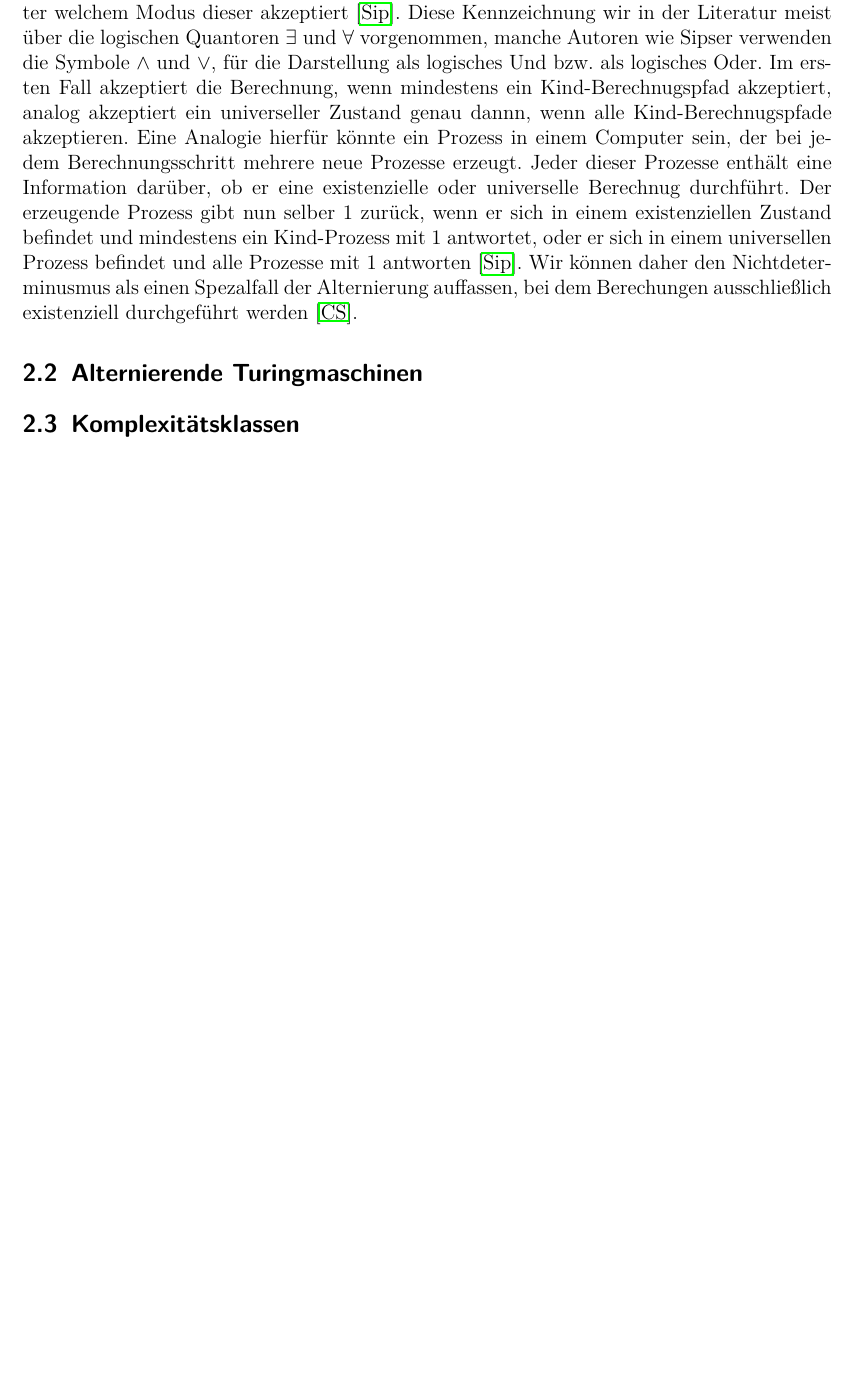
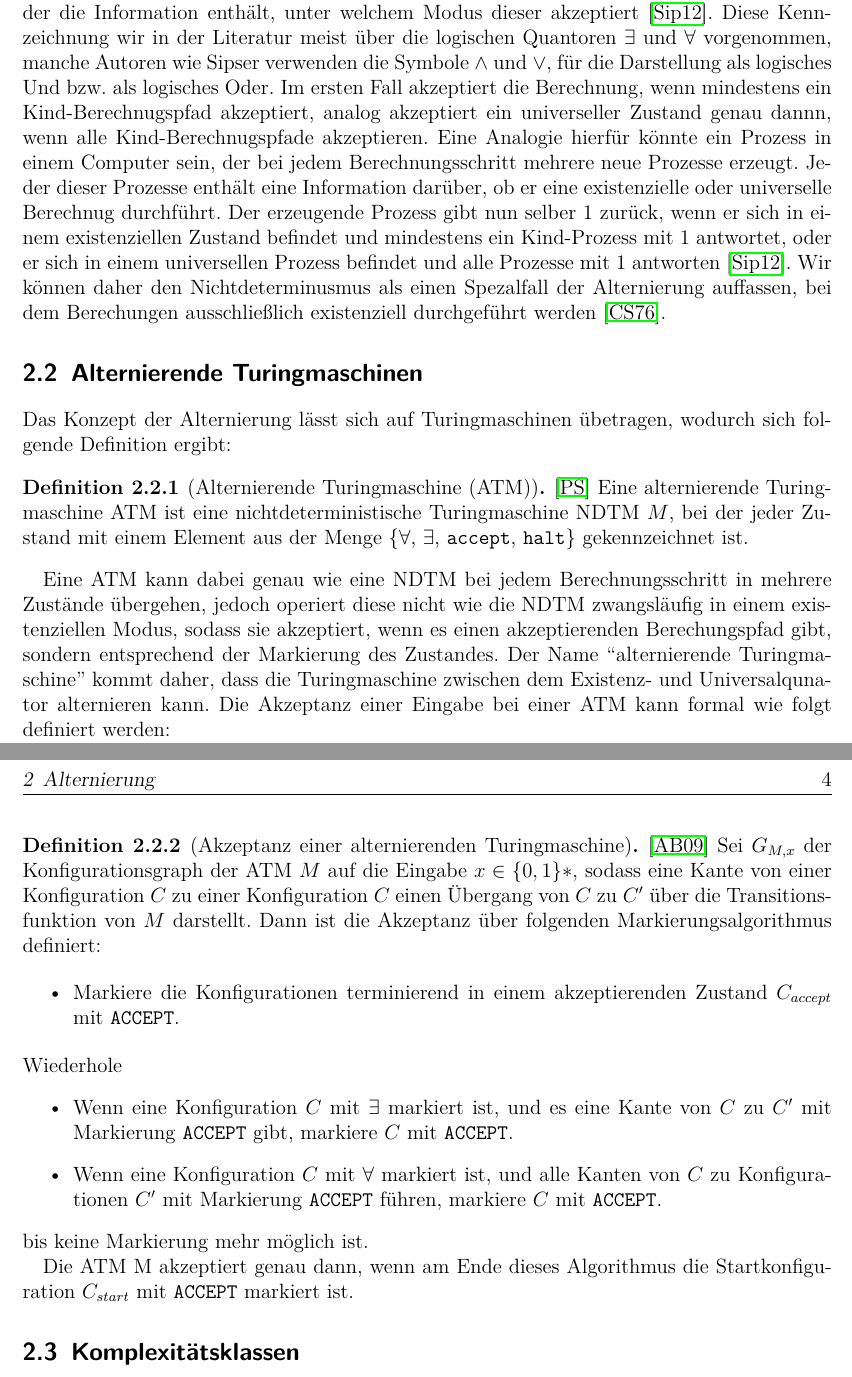
Before and after one commit to edgarWolf/thesis-complexity, a LaTeX book (main.tex, which reads Bestandteile/Kapitel/alternierende_maschinen.tex): part of page 6 of 12 before the commit and two parts of pages 6 and 7 of 13 after it, the two joined at a grey line, cut so that both start at the same text, the shorter picture padded with empty space. Compiled offline with pdfLaTeX.

Commit message:
- Add some text for chapter 2.2 - Add some bib information. - Define theorem style for definition. - Rename chapter 2.1.

```diff
--- a/Bestandteile/Kapitel/alternierende_maschinen.tex
+++ b/Bestandteile/Kapitel/alternierende_maschinen.tex
@@ -15,5 +15,31 @@ und mindestens ein Kind-Prozess mit $1$ antwortet, oder er sich in einem univers
 Wir können daher den Nichtdeterminusmus als einen Spezalfall der Alternierung auffassen, bei dem Berechungen ausschließlich existenziell durchgeführt werden \cite{chandra_alternation_1976}.
 
 \section{Alternierende Turingmaschinen} \label{section: alternierende Turingmaschine}
+Das Konzept der Alternierung lässt sich auf Turingmaschinen übetragen, wodurch sich folgende Definition ergibt:
+\begin{definition}[Alternierende Turingmaschine (ATM)]\cite{pass_lecture_nodate}
+    Eine alternierende Turingmaschine ATM ist eine nichtdeterministische Turingmaschine NDTM $M$, bei der jeder Zustand mit einem
+    Element aus der Menge \{$\forall$, $\exists$, \texttt{accept}, \texttt{halt}\} gekennzeichnet ist.
+\end{definition}
 
+Eine ATM kann dabei genau wie eine NDTM bei jedem Berechnungsschritt in mehrere Zustände übergehen, jedoch operiert diese nicht
+wie die NDTM zwangsläufig in einem existenziellen Modus, sodass sie akzeptiert, wenn es einen akzeptierenden Berechungspfad gibt, sondern entsprechend der Markierung des Zustandes.
+Der Name \enquote{alternierende Turingmaschine} kommt daher, dass die Turingmaschine zwischen dem Existenz- und Universalqunator alternieren kann.
+Die Akzeptanz einer Eingabe bei einer ATM kann formal wie folgt definiert werden:
+\begin{definition}[Akzeptanz einer alternierenden Turingmaschine]\cite{arora_computational_2009}
+    Sei $G_{M, x}$ der Konfigurationsgraph der ATM $M$ auf die Eingabe $x \in \{0,1\}*$, sodass eine Kante von einer Konfiguration $C$ zu
+    einer Konfiguration $C$ einen Übergang von $C$ zu $C'$ über die Transitionsfunktion von $M$ darstellt. Dann ist die Akzeptanz über folgenden
+    Markierungsalgorithmus definiert:
+
+    \begin{itemize}
+        \item Markiere die Konfigurationen terminierend in einem akzeptierenden Zustand $C_{accept}$ mit \texttt{ACCEPT}.
+    \end{itemize}
+    Wiederhole
+    \begin{itemize}
+        \item Wenn eine Konfiguration $C$ mit $\exists$ markiert ist, und es eine Kante von $C$ zu $C'$ mit Markierung \texttt{ACCEPT} gibt, markiere $C$ mit \texttt{ACCEPT}.
+        \item Wenn eine Konfiguration $C$ mit $\forall$ markiert ist, und alle Kanten von $C$ zu Konfigurationen $C'$ mit Markierung \texttt{ACCEPT} führen, markiere $C$ mit \texttt{ACCEPT}.
+    \end{itemize}
+    bis keine Markierung mehr möglich ist.
+
+    Die ATM M akzeptiert genau dann, wenn am Ende dieses Algorithmus die Startkonfiguration $C_{start}$ mit \texttt{ACCEPT} markiert ist.
+\end{definition}
 \section{Komplexitätsklassen} \label{section: Komplexitätsklassen bei alternierenden TMs}
--- a/main.tex
+++ b/main.tex
@@ -38,9 +38,12 @@
 
 % Koma-Script Kompatibilität
 \usepackage{scrhack}
-
+\usepackage{amsthm}
 % Das Dokument selbst mit seinen Bestandteilen
 % --------------------------------------------
+
+\theoremstyle{definition}
+\newtheorem{definition}{Definition}[section]
 \begin{document}
 \frontmatter
 % ----------------------------------------------
```
Also changed, not shown: Literatur/quellen.bib (+4 -0 lines), Bestandteile/Kapitel/alternierende_maschinen.tex (4 more changed lines).
